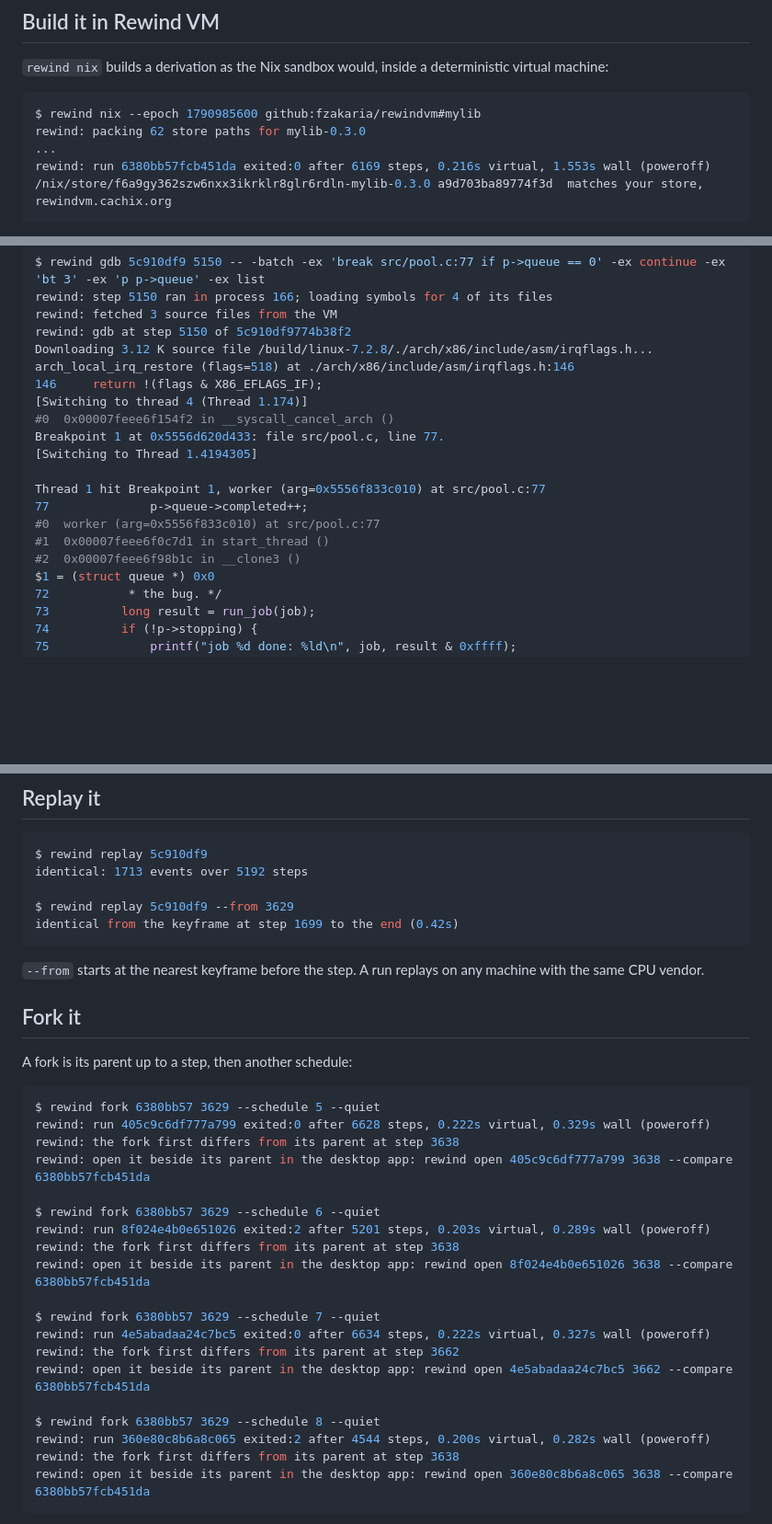
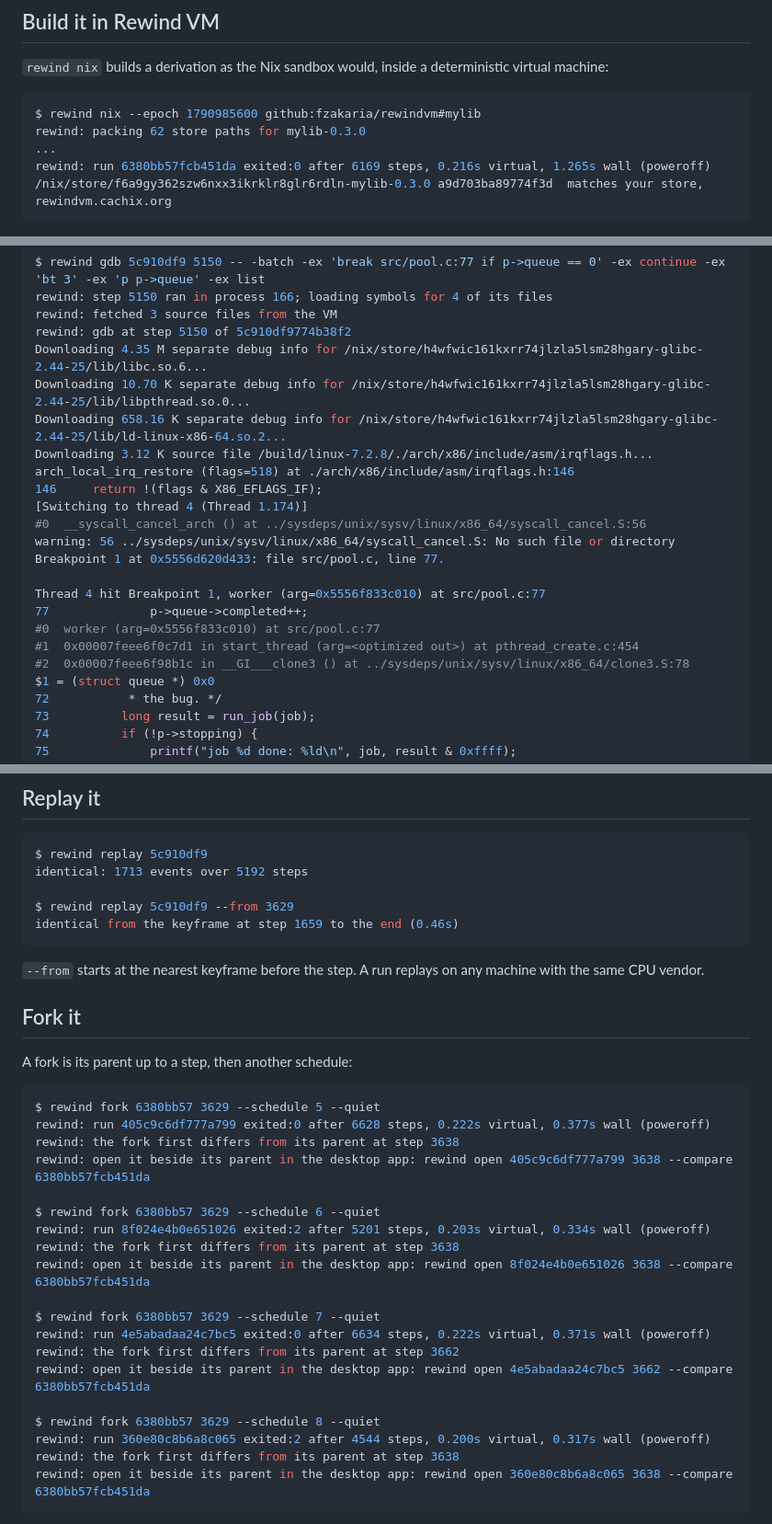
Before and after one commit to fzakaria/rewindvm, a Markdown page: docs/tutorial-nix.md, 3 parts joined by grey strips. Shown at 92% size. GitHub-like rendering; blank space fills up the shorter version.

````diff
--- a/docs/tutorial-nix.md
+++ b/docs/tutorial-nix.md
@@ -67,7 +67,7 @@ deterministic virtual machine:
 $ rewind nix --epoch 1790985600 github:fzakaria/rewindvm#mylib
 rewind: packing 62 store paths for mylib-0.3.0
 ...
-rewind: run 6380bb57fcb451da exited:0 after 6169 steps, 0.216s virtual, 1.553s wall (poweroff)
+rewind: run 6380bb57fcb451da exited:0 after 6169 steps, 0.216s virtual, 1.265s wall (poweroff)
 /nix/store/f6a9gy362szw6nxx3ikrklr8glr6rdln-mylib-0.3.0 a9d703ba89774f3d  matches your store, rewindvm.cachix.org
 ```
 
@@ -211,19 +211,22 @@ $ rewind gdb 5c910df9 5150 -- -batch -ex 'break src/pool.c:77 if p->queue == 0'
 rewind: step 5150 ran in process 166; loading symbols for 4 of its files
 rewind: fetched 3 source files from the VM
 rewind: gdb at step 5150 of 5c910df9774b38f2
+Downloading 4.35 M separate debug info for /nix/store/h4wfwic161kxrr74jlzla5lsm28hgary-glibc-2.44-25/lib/libc.so.6...
+Downloading 10.70 K separate debug info for /nix/store/h4wfwic161kxrr74jlzla5lsm28hgary-glibc-2.44-25/lib/libpthread.so.0...
+Downloading 658.16 K separate debug info for /nix/store/h4wfwic161kxrr74jlzla5lsm28hgary-glibc-2.44-25/lib/ld-linux-x86-64.so.2...
 Downloading 3.12 K source file /build/linux-7.2.8/./arch/x86/include/asm/irqflags.h...
 arch_local_irq_restore (flags=518) at ./arch/x86/include/asm/irqflags.h:146
 146		return !(flags & X86_EFLAGS_IF);
 [Switching to thread 4 (Thread 1.174)]
-#0  0x00007feee6f154f2 in __syscall_cancel_arch ()
+#0  __syscall_cancel_arch () at ../sysdeps/unix/sysv/linux/x86_64/syscall_cancel.S:56
+warning: 56	../sysdeps/unix/sysv/linux/x86_64/syscall_cancel.S: No such file or directory
 Breakpoint 1 at 0x5556d620d433: file src/pool.c, line 77.
-[Switching to Thread 1.4194305]
 
-Thread 1 hit Breakpoint 1, worker (arg=0x5556f833c010) at src/pool.c:77
+Thread 4 hit Breakpoint 1, worker (arg=0x5556f833c010) at src/pool.c:77
 77				p->queue->completed++;
 #0  worker (arg=0x5556f833c010) at src/pool.c:77
-#1  0x00007feee6f0c7d1 in start_thread ()
-#2  0x00007feee6f98b1c in __clone3 ()
+#1  0x00007feee6f0c7d1 in start_thread (arg=<optimized out>) at pthread_create.c:454
+#2  0x00007feee6f98b1c in __GI___clone3 () at ../sysdeps/unix/sysv/linux/x86_64/clone3.S:78
 $1 = (struct queue *) 0x0
 72			 * the bug. */
 73			long result = run_job(job);
@@ -249,7 +252,7 @@ $ rewind replay 5c910df9
 identical: 1713 events over 5192 steps
 
 $ rewind replay 5c910df9 --from 3629
-identical from the keyframe at step 1699 to the end (0.42s)
+identical from the keyframe at step 1659 to the end (0.46s)
 ```
 
 `--from` starts at the nearest keyframe before the step. A run replays on any
@@ -261,22 +264,22 @@ A fork is its parent up to a step, then another schedule:
 
 ```console
 $ rewind fork 6380bb57 3629 --schedule 5 --quiet
-rewind: run 405c9c6df777a799 exited:0 after 6628 steps, 0.222s virtual, 0.329s wall (poweroff)
+rewind: run 405c9c6df777a799 exited:0 after 6628 steps, 0.222s virtual, 0.377s wall (poweroff)
 rewind: the fork first differs from its parent at step 3638
 rewind: open it beside its parent in the desktop app: rewind open 405c9c6df777a799 3638 --compare 6380bb57fcb451da
 
 $ rewind fork 6380bb57 3629 --schedule 6 --quiet
-rewind: run 8f024e4b0e651026 exited:2 after 5201 steps, 0.203s virtual, 0.289s wall (poweroff)
+rewind: run 8f024e4b0e651026 exited:2 after 5201 steps, 0.203s virtual, 0.334s wall (poweroff)
 rewind: the fork first differs from its parent at step 3638
 rewind: open it beside its parent in the desktop app: rewind open 8f024e4b0e651026 3638 --compare 6380bb57fcb451da
 
 $ rewind fork 6380bb57 3629 --schedule 7 --quiet
-rewind: run 4e5abadaa24c7bc5 exited:0 after 6634 steps, 0.222s virtual, 0.327s wall (poweroff)
+rewind: run 4e5abadaa24c7bc5 exited:0 after 6634 steps, 0.222s virtual, 0.371s wall (poweroff)
 rewind: the fork first differs from its parent at step 3662
 rewind: open it beside its parent in the desktop app: rewind open 4e5abadaa24c7bc5 3662 --compare 6380bb57fcb451da
 
 $ rewind fork 6380bb57 3629 --schedule 8 --quiet
-rewind: run 360e80c8b6a8c065 exited:2 after 4544 steps, 0.200s virtual, 0.282s wall (poweroff)
+rewind: run 360e80c8b6a8c065 exited:2 after 4544 steps, 0.200s virtual, 0.317s wall (poweroff)
 rewind: the fork first differs from its parent at step 3638
 rewind: open it beside its parent in the desktop app: rewind open 360e80c8b6a8c065 3638 --compare 6380bb57fcb451da
 ```
````
Also changed, not shown: docs/tutorial-advanced.md (+34 -28 lines), docs/tutorial-container.md (+49 -50 lines), site/img/app-container.png, site/img/app-gdb-watch.png, site/img/app-source.png, 6 other files.
